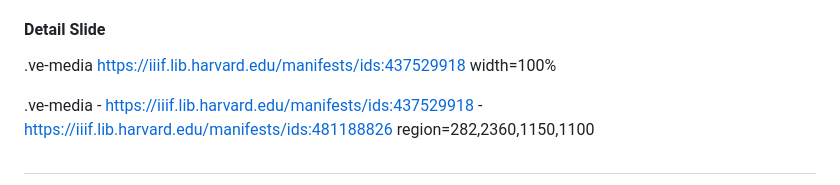
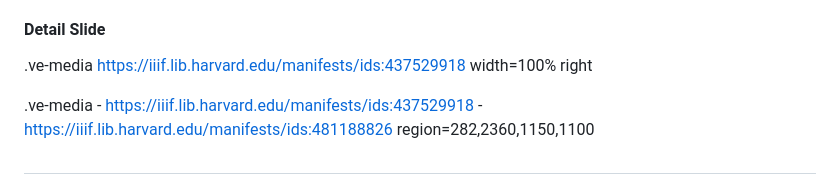
Before and after one commit to tracy-st/essays, a Markdown page: README.md, the part around the change. Drawn GitHub-style.

Commit message:
API commit

```diff
--- a/README.md
+++ b/README.md
@@ -17,7 +17,7 @@ Quisque egestas diam in arcu cursus. Tincidunt augue interdum velit euismod in p
 {enter=zoomto:282,2360,1150,1100}
 
 #### Detail Slide
-.ve-media https://iiif.lib.harvard.edu/manifests/ids:437529918 width=100%
+.ve-media https://iiif.lib.harvard.edu/manifests/ids:437529918 width=100% right
 
 .ve-media
     - https://iiif.lib.harvard.edu/manifests/ids:437529918
```
